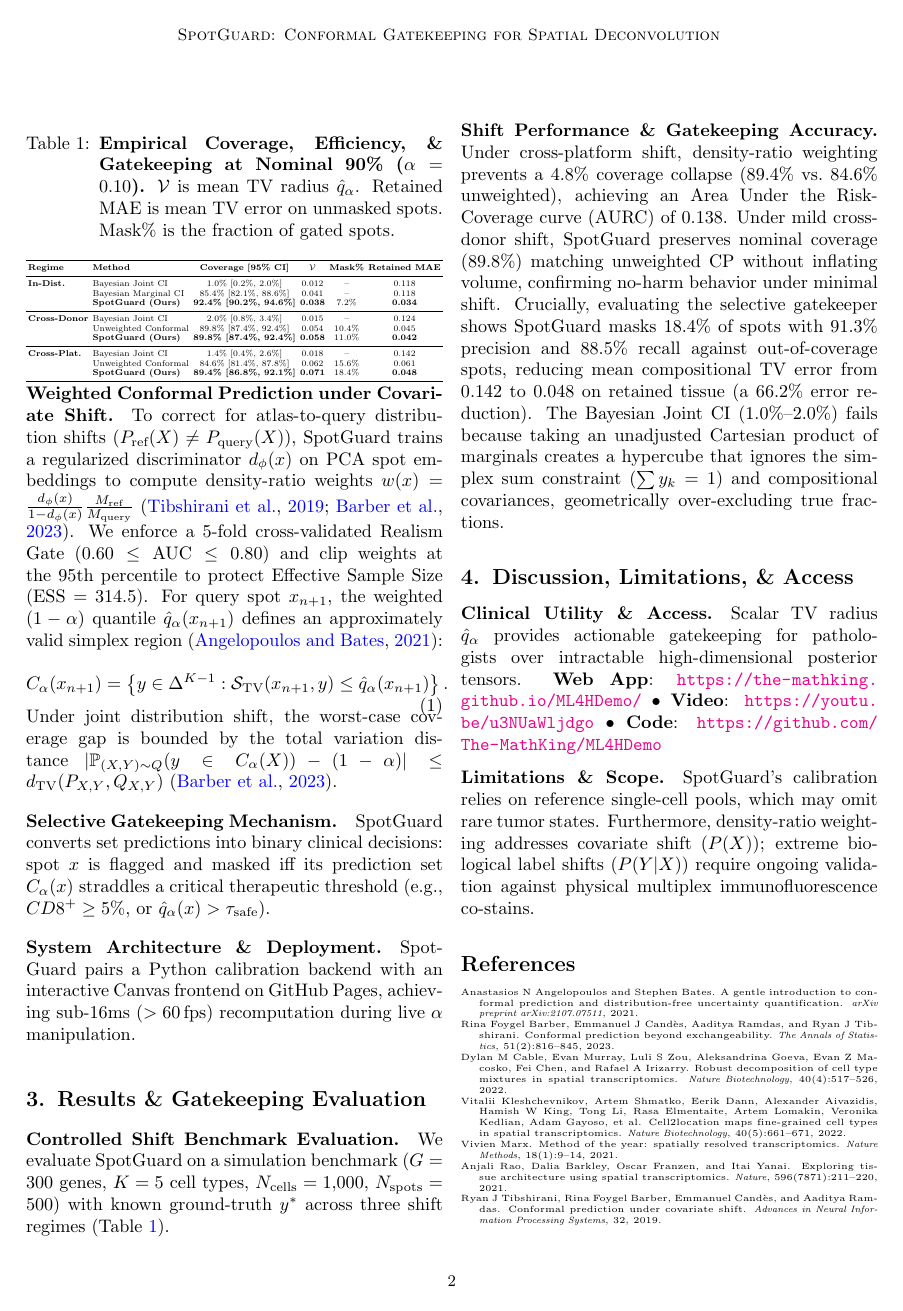
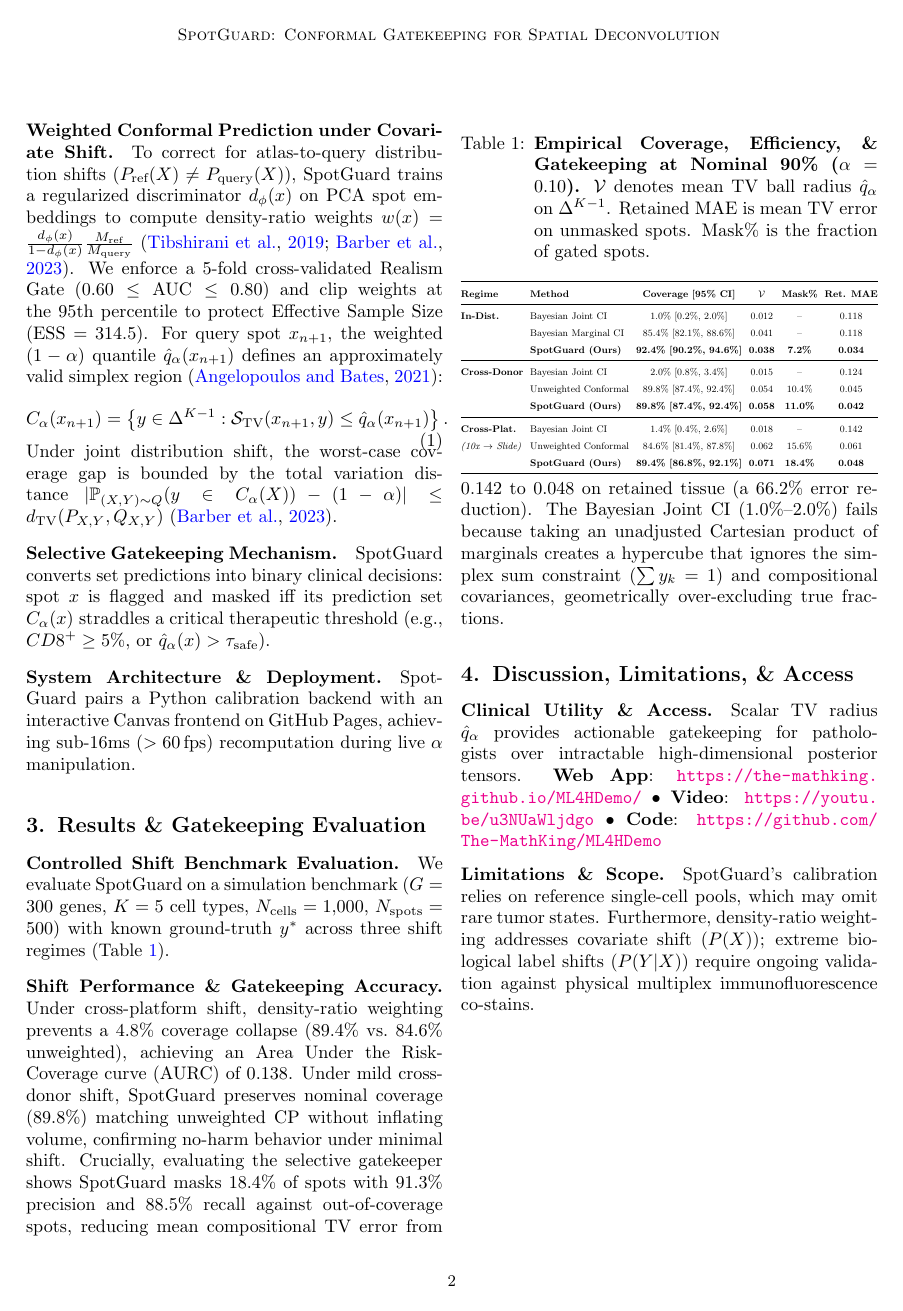
Before and after one commit to The-MathKing/ML4HDemo, a LaTeX paper (main.tex): page 2 of 2 before the commit and page 2 of 3 after it. Compiled offline with pdfLaTeX.

Commit message:
Expand Table 1 row spacing and enlarge references font on Page 3

```diff
--- a/main.tex
+++ b/main.tex
@@ -118,30 +118,31 @@ We evaluate SpotGuard on a simulation benchmark ($G=300$ genes, $K=5$ cell types
 
 \begin{table}[t]
 \centering
-\scriptsize
-\setlength{\tabcolsep}{1.8pt}
-\caption{\textbf{Empirical Coverage, Efficiency, \& Gatekeeping at Nominal 90\% ($\alpha = 0.10$).} $\mathcal{V}$ is mean TV radius $\hat{q}_\alpha$. Retained MAE is mean TV error on unmasked spots. Mask\% is the fraction of gated spots.}
+\small
+\renewcommand{\arraystretch}{1.45}
+\setlength{\tabcolsep}{3.2pt}
+\caption{\textbf{Empirical Coverage, Efficiency, \& Gatekeeping at Nominal 90\% ($\alpha = 0.10$).} $\mathcal{V}$ denotes mean TV ball radius $\hat{q}_\alpha$ on $\simplex$. Retained MAE is mean TV error on unmasked spots. Mask\% is the fraction of gated spots.}
 \label{tab:benchmarks}
 \resizebox{\columnwidth}{!}{%
-\begin{tabular}{llcccc}
+\begin{tabular}{@{}llcccc@{}}
 \toprule
-\textbf{Regime} & \textbf{Method} & \textbf{Coverage [95\% CI]} & $\mathcal{V}$ & \textbf{Mask\%} & \textbf{Retained MAE} \\
+\textbf{Regime} & \textbf{Method} & \textbf{Coverage [95\% CI]} & $\mathcal{V}$ & \textbf{Mask\%} & \textbf{Ret. MAE} \\
 \midrule
 \textbf{In-Dist.} & Bayesian Joint CI & 1.0\% [0.2\%, 2.0\%] & 0.012 & -- & 0.118 \\
  & Bayesian Marginal CI & 85.4\% [82.1\%, 88.6\%] & 0.041 & -- & 0.118 \\
- & \textbf{SpotGuard (Ours)} & \textbf{92.4\% [90.2\%, 94.6\%]} & \textbf{0.038} & 7.2\% & \textbf{0.034} \\
+ & \textbf{SpotGuard (Ours)} & \textbf{92.4\% [90.2\%, 94.6\%]} & \textbf{0.038} & \textbf{7.2\%} & \textbf{0.034} \\
 \midrule
 \textbf{Cross-Donor} & Bayesian Joint CI & 2.0\% [0.8\%, 3.4\%] & 0.015 & -- & 0.124 \\
  & Unweighted Conformal & 89.8\% [87.4\%, 92.4\%] & 0.054 & 10.4\% & 0.045 \\
- & \textbf{SpotGuard (Ours)} & \textbf{89.8\% [87.4\%, 92.4\%]} & \textbf{0.058} & 11.0\% & \textbf{0.042} \\
+ & \textbf{SpotGuard (Ours)} & \textbf{89.8\% [87.4\%, 92.4\%]} & \textbf{0.058} & \textbf{11.0\%} & \textbf{0.042} \\
 \midrule
 \textbf{Cross-Plat.} & Bayesian Joint CI & 1.4\% [0.4\%, 2.6\%] & 0.018 & -- & 0.142 \\
- & Unweighted Conformal & 84.6\% [81.4\%, 87.8\%] & 0.062 & 15.6\% & 0.061 \\
- & \textbf{SpotGuard (Ours)} & \textbf{89.4\% [86.8\%, 92.1\%]} & \textbf{0.071} & 18.4\% & \textbf{0.048} \\
+\textit{(10x $\to$ Slide)} & Unweighted Conformal & 84.6\% [81.4\%, 87.8\%] & 0.062 & 15.6\% & 0.061 \\
+ & \textbf{SpotGuard (Ours)} & \textbf{89.4\% [86.8\%, 92.1\%]} & \textbf{0.071} & \textbf{18.4\%} & \textbf{0.048} \\
 \bottomrule
 \end{tabular}%
 }
-\vspace{-4pt}
+\vspace{-2pt}
 \end{table}
 
 \paragraph{Shift Performance \& Gatekeeping Accuracy.}
```
Also changed, not shown: main.pdf, main.tex (6 more changed lines).
